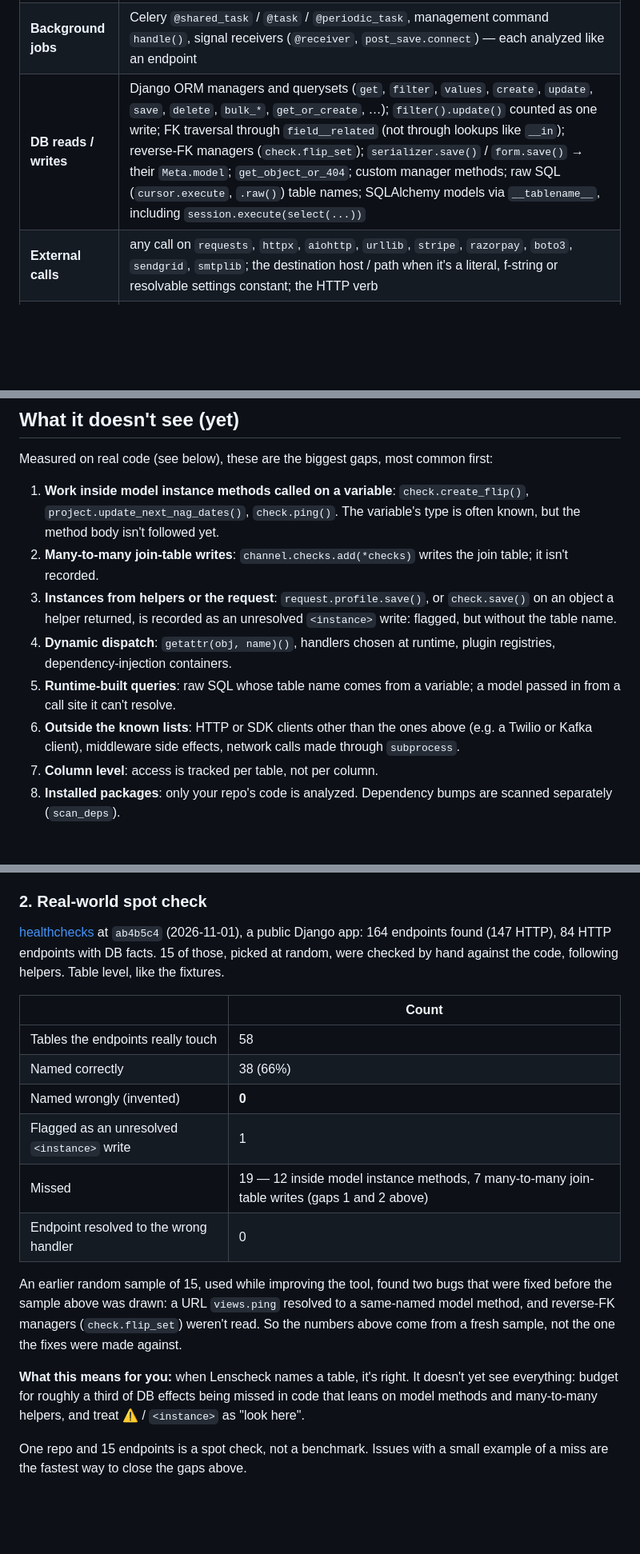
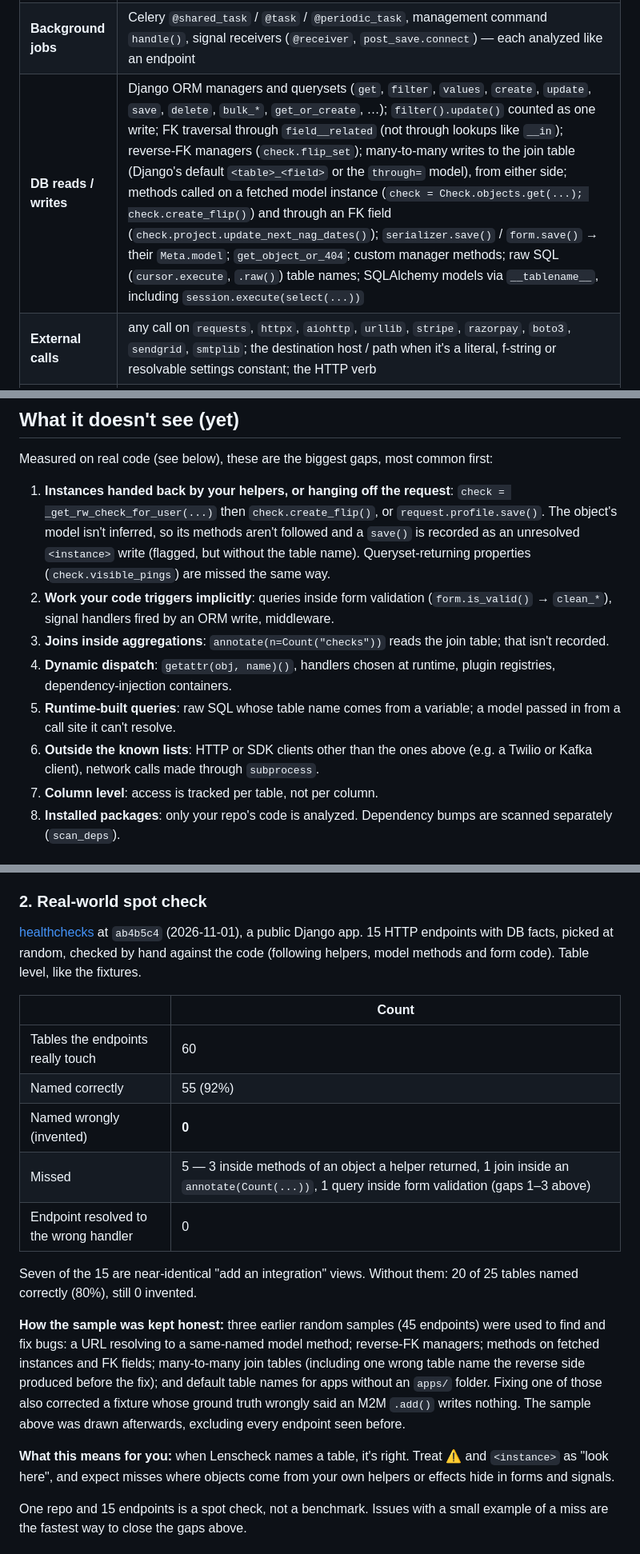
Before and after one commit to AnkushSinghGandhi/lenscheck-semantic-reviewer, a Markdown page: COVERAGE.md, 3 parts joined by grey strips. Shown at 80% size. Drawn GitHub-style; blank space fills up the shorter version.

Commit message:
update coverage with a fresh real-world sample

```diff
--- a/COVERAGE.md
+++ b/COVERAGE.md
@@ -10,7 +10,7 @@ never shown as safe.
 |---|---|
 | **Routes** | Django `urls.py` (`path`, `re_path`, `url`) with `include()` chains and regex fragments; function views and class views (`View`, DRF `APIView` / ViewSets, per-method handlers); Flask `@app.route` / blueprints; FastAPI `@app.get` / routers with prefixes |
 | **Background jobs** | Celery `@shared_task` / `@task` / `@periodic_task`, management command `handle()`, signal receivers (`@receiver`, `post_save.connect`) — each analyzed like an endpoint |
-| **DB reads / writes** | Django ORM managers and querysets (`get`, `filter`, `values`, `create`, `update`, `save`, `delete`, `bulk_*`, `get_or_create`, …); `filter().update()` counted as one write; FK traversal through `field__related` (not through lookups like `__in`); reverse-FK managers (`check.flip_set`); `serializer.save()` / `form.save()` → their `Meta.model`; `get_object_or_404`; custom manager methods; raw SQL (`cursor.execute`, `.raw()`) table names; SQLAlchemy models via `__tablename__`, including `session.execute(select(...))` |
+| **DB reads / writes** | Django ORM managers and querysets (`get`, `filter`, `values`, `create`, `update`, `save`, `delete`, `bulk_*`, `get_or_create`, …); `filter().update()` counted as one write; FK traversal through `field__related` (not through lookups like `__in`); reverse-FK managers (`check.flip_set`); many-to-many writes to the join table (Django's default `<table>_<field>` or the `through=` model), from either side; methods called on a fetched model instance (`check = Check.objects.get(...); check.create_flip()`) and through an FK field (`check.project.update_next_nag_dates()`); `serializer.save()` / `form.save()` → their `Meta.model`; `get_object_or_404`; custom manager methods; raw SQL (`cursor.execute`, `.raw()`) table names; SQLAlchemy models via `__tablename__`, including `session.execute(select(...))` |
 | **External calls** | any call on `requests`, `httpx`, `aiohttp`, `urllib`, `stripe`, `razorpay`, `boto3`, `sendgrid`, `smtplib`; the destination host / path when it's a literal, f-string or resolvable settings constant; the HTTP verb |
 | **Async** | Celery `.delay()` / `.apply_async()` / `send_task('name')`, `threading.Thread(target=…)` |
 | **Cache** | Django cache reads vs writes / invalidations |
@@ -22,19 +22,19 @@ never shown as safe.
 
 Measured on real code (see below), these are the biggest gaps, most common first:
 
-1. **Work inside model instance methods called on a variable**: `check.create_flip()`,
-   `project.update_next_nag_dates()`, `check.ping()`. The variable's type is often known, but the
-   method body isn't followed yet.
-2. **Many-to-many join-table writes**: `channel.checks.add(*checks)` writes the join table; it isn't
-   recorded.
-3. **Instances from helpers or the request**: `request.profile.save()`, or `check.save()` on an object a
-   helper returned, is recorded as an unresolved `<instance>` write: flagged, but without the table name.
+1. **Instances handed back by your helpers, or hanging off the request**: `check = _get_rw_check_for_user(...)`
+   then `check.create_flip()`, or `request.profile.save()`. The object's model isn't inferred, so its
+   methods aren't followed and a `save()` is recorded as an unresolved `<instance>` write (flagged, but
+   without the table name). Queryset-returning properties (`check.visible_pings`) are missed the same way.
+2. **Work your code triggers implicitly**: queries inside form validation (`form.is_valid()` → `clean_*`),
+   signal handlers fired by an ORM write, middleware.
+3. **Joins inside aggregations**: `annotate(n=Count("checks"))` reads the join table; that isn't recorded.
 4. **Dynamic dispatch**: `getattr(obj, name)()`, handlers chosen at runtime, plugin registries,
    dependency-injection containers.
 5. **Runtime-built queries**: raw SQL whose table name comes from a variable; a model passed in from a
    call site it can't resolve.
 6. **Outside the known lists**: HTTP or SDK clients other than the ones above (e.g. a Twilio or Kafka
-   client), middleware side effects, network calls made through `subprocess`.
+   client), network calls made through `subprocess`.
 7. **Column level**: access is tracked per table, not per column.
 8. **Installed packages**: only your repo's code is analyzed. Dependency bumps are scanned separately
    (`scan_deps`).
@@ -64,26 +64,29 @@ your code. That's what the next check is for.
 ### 2. Real-world spot check
 
 [healthchecks](https://github.com/healthchecks/healthchecks) at `ab4b5c4` (2026-11-01), a public Django
-app: 164 endpoints found (147 HTTP), 84 HTTP endpoints with DB facts. 15 of those, picked at random,
-were checked by hand against the code, following helpers. Table level, like the fixtures.
+app. 15 HTTP endpoints with DB facts, picked at random, checked by hand against the code (following
+helpers, model methods and form code). Table level, like the fixtures.
 
 | | Count |
 |---|---|
-| Tables the endpoints really touch | 58 |
-| Named correctly | 38 (66%) |
+| Tables the endpoints really touch | 60 |
+| Named correctly | 55 (92%) |
 | Named wrongly (invented) | **0** |
-| Flagged as an unresolved `<instance>` write | 1 |
-| Missed | 19 — 12 inside model instance methods, 7 many-to-many join-table writes (gaps 1 and 2 above) |
+| Missed | 5 — 3 inside methods of an object a helper returned, 1 join inside an `annotate(Count(...))`, 1 query inside form validation (gaps 1–3 above) |
 | Endpoint resolved to the wrong handler | 0 |
 
-An earlier random sample of 15, used while improving the tool, found two bugs that were fixed before the
-sample above was drawn: a URL `views.ping` resolved to a same-named model method, and reverse-FK managers
-(`check.flip_set`) weren't read. So the numbers above come from a fresh sample, not the one the fixes were
-made against.
+Seven of the 15 are near-identical "add an integration" views. Without them: 20 of 25 tables named
+correctly (80%), still 0 invented.
 
-**What this means for you:** when Lenscheck names a table, it's right. It doesn't yet see everything:
-budget for roughly a third of DB effects being missed in code that leans on model methods and
-many-to-many helpers, and treat ⚠ / `<instance>` as "look here".
+**How the sample was kept honest:** three earlier random samples (45 endpoints) were used to find and fix
+bugs: a URL resolving to a same-named model method; reverse-FK managers; methods on fetched instances and
+FK fields; many-to-many join tables (including one wrong table name the reverse side produced before the
+fix); and default table names for apps without an `apps/` folder. Fixing one of those also corrected a
+fixture whose ground truth wrongly said an M2M `.add()` writes nothing. The sample above was drawn
+afterwards, excluding every endpoint seen before.
+
+**What this means for you:** when Lenscheck names a table, it's right. Treat ⚠ and `<instance>` as "look
+here", and expect misses where objects come from your own helpers or effects hide in forms and signals.
 
 One repo and 15 endpoints is a spot check, not a benchmark. Issues with a small example of a miss are
 the fastest way to close the gaps above.
```
Also changed, not shown: other parts of COVERAGE.md (+1 -1 lines).
